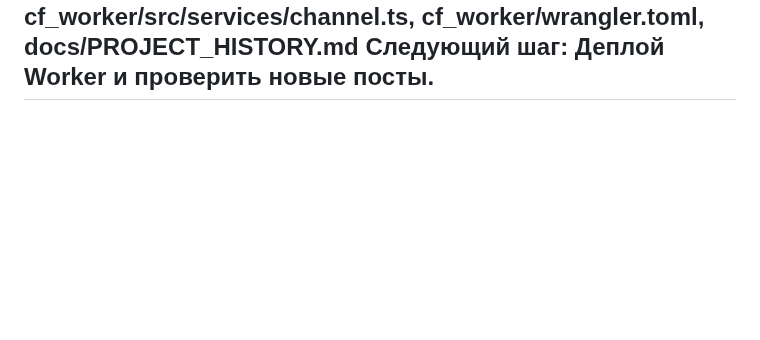
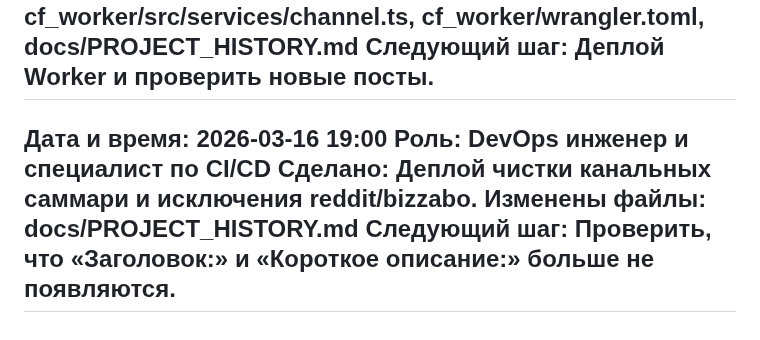
Before and after one commit to AI-Nikitka93/searchainews-bot, a Markdown page: docs/PROJECT_HISTORY.md, the part around the change. Rendered like a GitHub page; blank space fills up the shorter version.

Commit message:
chore: log channel summary cleanup deploy

```diff
--- a/docs/PROJECT_HISTORY.md
+++ b/docs/PROJECT_HISTORY.md
@@ -900,3 +900,9 @@
 Изменены файлы: cf_worker/src/services/channel.ts, cf_worker/wrangler.toml, docs/PROJECT_HISTORY.md
 Следующий шаг: Деплой Worker и проверить новые посты.
 ---
+Дата и время: 2026-03-16 19:00
+Роль: DevOps инженер и специалист по CI/CD
+Сделано: Деплой чистки канальных саммари и исключения reddit/bizzabo.
+Изменены файлы: docs/PROJECT_HISTORY.md
+Следующий шаг: Проверить, что «Заголовок:» и «Короткое описание:» больше не появляются.
+---
```
